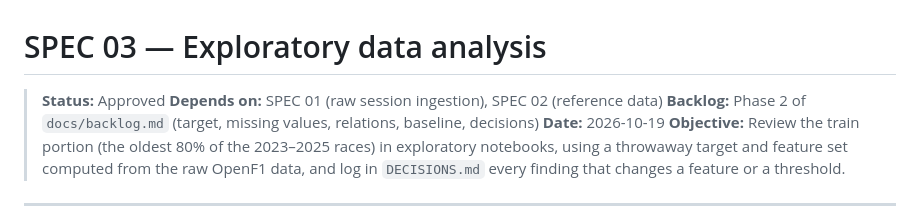
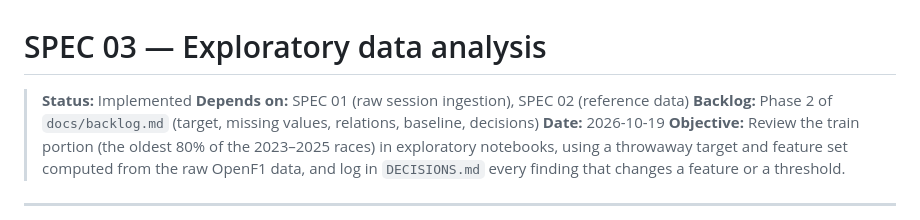
Before and after one commit to J3SSUS/f1-race-pace, a Markdown page: specs/03-eda.md, the part around one of its changes. GitHub-like rendering.

```diff
--- a/specs/03-eda.md
+++ b/specs/03-eda.md
@@ -1,6 +1,6 @@
 # SPEC 03 — Exploratory data analysis
 
-> **Status:** Approved
+> **Status:** Implemented
 > **Depends on:** SPEC 01 (raw session ingestion), SPEC 02 (reference data)
 > **Backlog:** Phase 2 of `docs/backlog.md` (target, missing values, relations, baseline, decisions)
 > **Date:** 2026-10-19
```
Also changed, not shown: other parts of specs/03-eda.md (+17 -17 lines), DECISIONS.md (+4 -0 lines), docs/eda_summary.md (added, +120 -0 lines).
